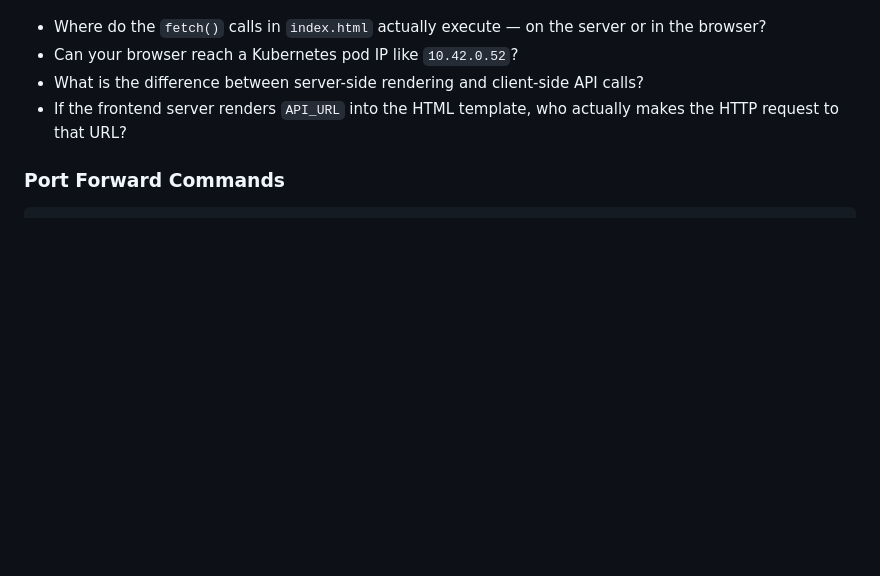
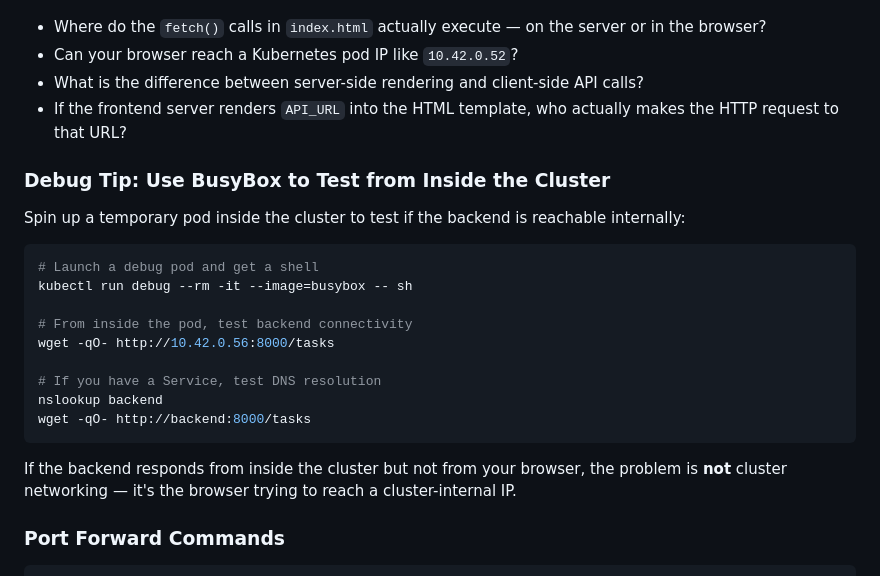
Before and after one commit to mjunaidca/ramadan-cloud-nights-ai-400, a Markdown page: README.md, the part around the change. GitHub-like rendering; blank space fills up the shorter version.

Commit message:
Add busybox debug tip to Challenge 2
Co-Authored-By: Claude Opus 4.6 <noreply@anthropic.com>

````diff
--- a/README.md
+++ b/README.md
@@ -126,6 +126,24 @@ The frontend pod is running and accessible via port-forward, but it's not making
 - What is the difference between server-side rendering and client-side API calls?
 - If the frontend server renders `API_URL` into the HTML template, who actually makes the HTTP request to that URL?
 
+### Debug Tip: Use BusyBox to Test from Inside the Cluster
+
+Spin up a temporary pod inside the cluster to test if the backend is reachable internally:
+
+```bash
+# Launch a debug pod and get a shell
+kubectl run debug --rm -it --image=busybox -- sh
+
+# From inside the pod, test backend connectivity
+wget -qO- http://10.42.0.56:8000/tasks
+
+# If you have a Service, test DNS resolution
+nslookup backend
+wget -qO- http://backend:8000/tasks
+```
+
+If the backend responds from inside the cluster but not from your browser, the problem is **not** cluster networking — it's the browser trying to reach a cluster-internal IP.
+
 ### Port Forward Commands
 
 ```bash
````
